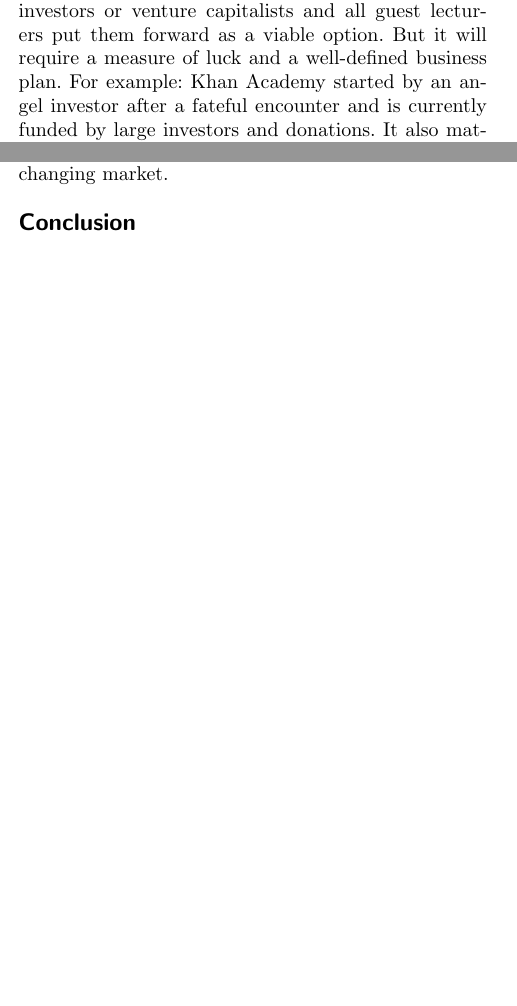
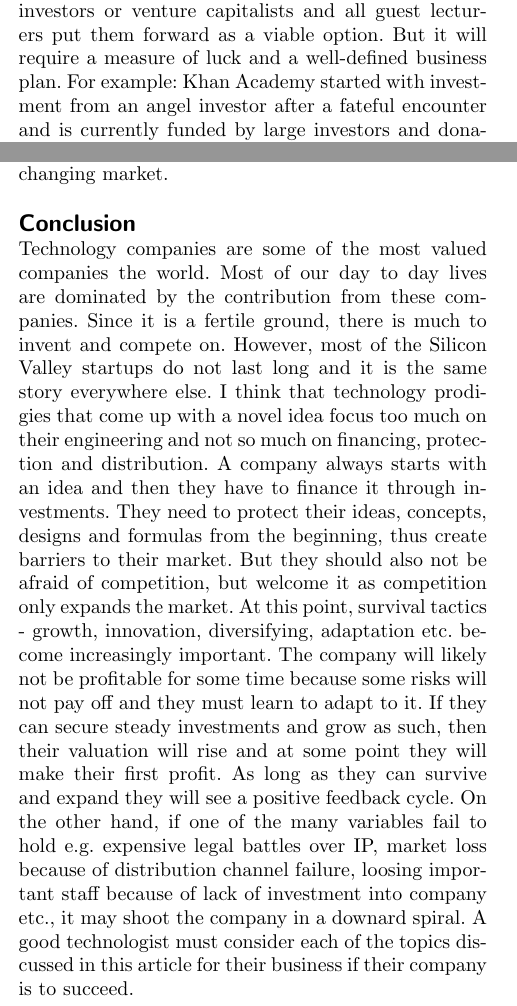
Before and after one commit to shakibbinhamid/gdp-individual-report, a LaTeX document (report.tex): two parts of the columns of pages 2 and 3 of 4, joined at a grey line, cut so that both start at the same text, the shorter picture padded with empty space. Compiled offline with pdfLaTeX.

Commit message:
added the conclusion

```diff
--- a/report.tex
+++ b/report.tex
@@ -179,7 +179,7 @@ A technology company must be able to protect its Intellectual Property, e.g. the
 
 Alexander Hill received initial funding from a government grant. The founders of Senseye and their relatives also invested their own money. Later a significant customer themselves inveseted so that the business could progress. They also received funding from angel investors. These are but a few of many ways to finance a technology business.\\
 
-\par From the guest lectures I think that a technology company must receive significant funding if it is to protect itself, survive and hopefully succeed. Companies can get loans from banks, but the agile nature of most startup technology companies is, I believe, the largest impediment in this. They can approach angel investors or venture capitalists and all guest lecturers put them forward as a viable option. But it will require a measure of luck and a well-defined business plan. For example: Khan Academy started by an angel investor after a fateful encounter and is currently funded by large investors and donations. It also matters what is offered in return - equity or cash, since equity might be worth a lot more in future (Zappos was acquired by 10m Amazon shares at \$888m \cite{birchallwaters2009}, value of which has more than doubled in the last year alone). Large technology corporations often raise money using bonds, e.g. Apple recently secured \$10bn by bond sale \cite{platt2017}. One of the most well known ways to raise capital is through going public, starting with an IPO. An IPO requires a significant market attraction to the company, but it can astronomically raise a technology company's value, as seen in recent trends. For example: Snap has been valued at \$28.3bn \cite{bullockkuchler2017} amongst concerns from many \cite{masters2017}. But it atleast gives Snap a large fund to then put to good use. Crowdfunding has lost some traction recently, but it is still successfully used by many companies, e.g. MacRebur is raising £590,000 by selling a stake on Seedrs \cite{bounds2017}.\\
+\par From the guest lectures I think that a technology company must receive significant funding if it is to protect itself, survive and hopefully succeed. Companies can get loans from banks, but the agile nature of most startup technology companies is, I believe, the largest impediment in this. They can approach angel investors or venture capitalists and all guest lecturers put them forward as a viable option. But it will require a measure of luck and a well-defined business plan. For example: Khan Academy started with investment from an angel investor after a fateful encounter and is currently funded by large investors and donations. It also matters what is offered in return - equity or cash, since equity might be worth a lot more in future (Zappos was acquired by 10m Amazon shares at \$888m \cite{birchallwaters2009}, value of which has more than doubled in the last year alone). Large technology corporations often raise money using bonds, e.g. Apple recently secured \$10bn by bond sale \cite{platt2017}. One of the most well known ways to raise capital is through going public, starting with an IPO. An IPO requires a significant market attraction to the company, but it can astronomically raise a technology company's value, as seen in recent trends. For example: Snap has been valued at \$28.3bn \cite{bullockkuchler2017} amongst concerns from many \cite{masters2017}. But it atleast gives Snap a large fund to then put to good use. Crowdfunding has lost some traction recently, but it is still successfully used by many companies, e.g. MacRebur is raising £590,000 by selling a stake on Seedrs \cite{bounds2017}.\\
 
 \par I think that a technology company must investigate multiple sources of funding, as every guest lecturer did for their companies. Grabbing the right opportunity is as crucial here as any bulletproof business plan or engineering. Thus I consider financing to be the most difficult part of running a successful company.
 
@@ -192,7 +192,7 @@ In order to discuss how technology companies could survive, we need to find exam
 \par I believe that a company needs to first discover their core competence and target the suitable market. However, to survive in the long run, they must grow (not be a `one trick pony'), find a balance between investment and cash, but most importantly - adapt to the changing market.
 
 \section*{Conclusion}
-
+Technology companies are some of the most valued companies the world. Most of our day to day lives are dominated by the contribution from these companies. Since it is a fertile ground, there is much to invent and compete on. However, most of the Silicon Valley startups do not last long and it is the same story everywhere else. I think that technology prodigies that come up with a novel idea focus too much on their engineering and not so much on financing, protection and distribution. A company always starts with an idea and then they have to finance it through investments. They need to protect their ideas, concepts, designs and formulas from the beginning, thus create barriers to their market. But they should also not be afraid of competition, but welcome it as competition only expands the market. At this point, survival tactics - growth, innovation, diversifying, adaptation etc. become increasingly important. The company will likely not be profitable for some time because some risks will not pay off and they must learn to adapt to it. If they can secure steady investments and grow as such, then their valuation will rise and at some point they will make their first profit. As long as they can survive and expand they will see a positive feedback cycle. On the other hand, if one of the many variables fail to hold e.g. expensive legal battles over IP, market loss because of distribution channel failure, loosing important staff because of lack of investment into company etc., it may shoot the company in a downard spiral. A good technologist must consider each of the topics discussed in this article for their business if their company is to succeed.
 
 %%%%%%%%%%%%%%%%%%%%%%%%%%%%%%%%%%%%%%%%%%%%%%
 %%                                          %%
```
Also changed, not shown: report.pdf, report.tex (2 more changed lines).
